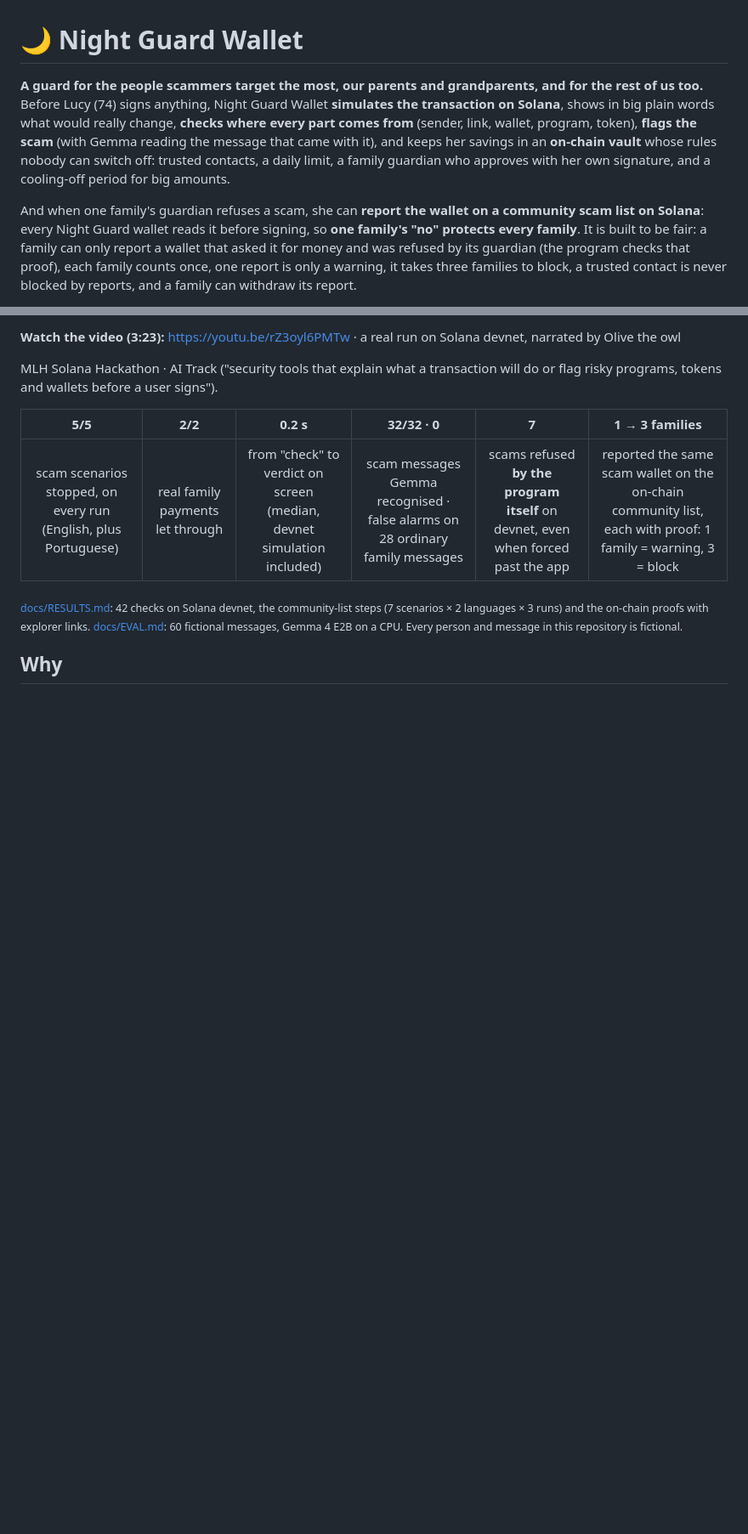
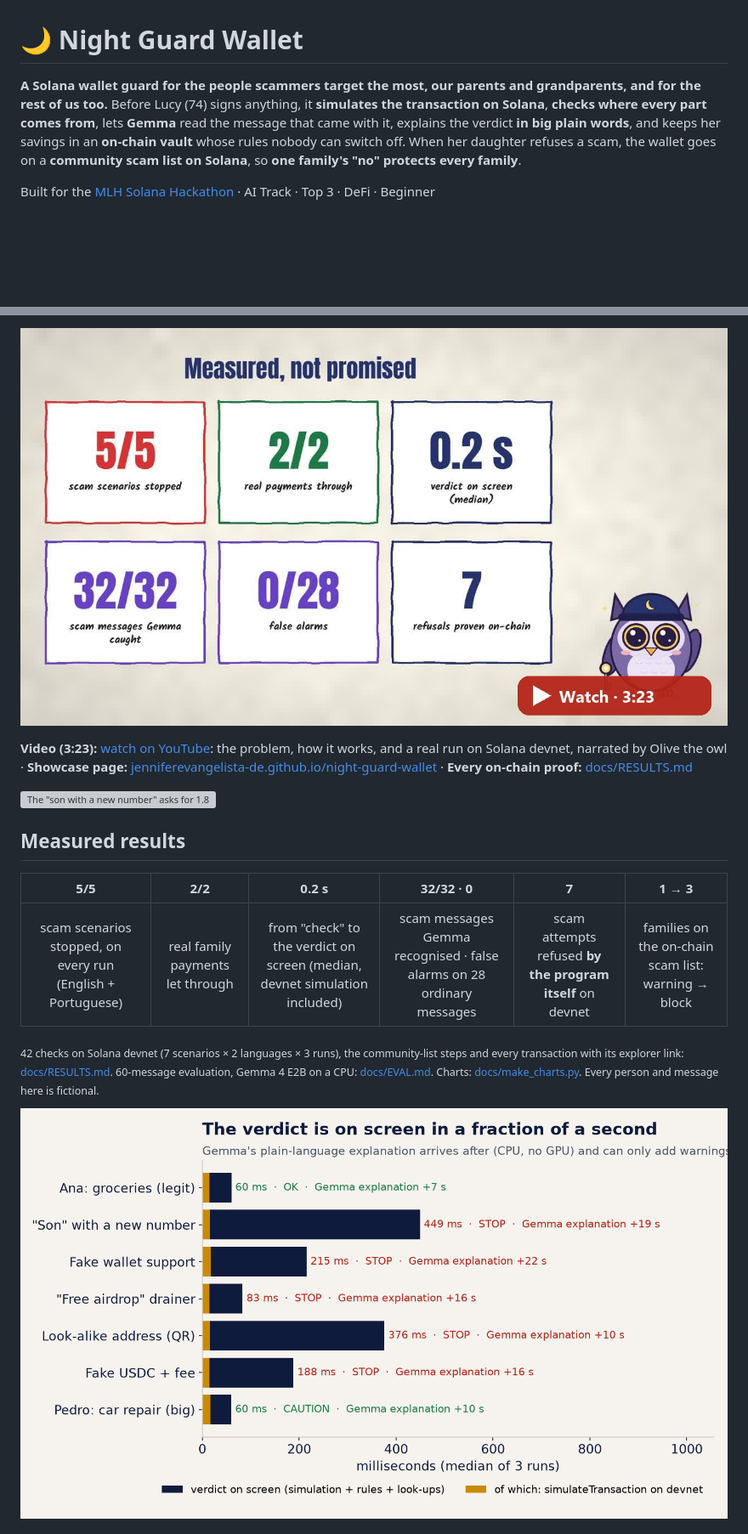
Before and after one commit to jenniferevangelista-de/night-guard-wallet, a Markdown page: README.md, 2 parts joined by grey strips. Shown at 85% size. GitHub-like rendering; pictures changed too: docs/img/chart_speed.png (added), docs/img/video_thumb.jpg (added); blank space fills up the shorter version; grey boxes are pictures that could not be loaded.

Commit message:
README in the Night Guard style: video thumbnail, demo GIF, measured charts, the problem story, what happens, screens; CI badge; showcase page with charts

```diff
--- a/README.md
+++ b/README.md
@@ -1,6 +1,6 @@
 # 🌙 Night Guard Wallet
 
-**A guard for the people scammers target the most, our parents and grandparents, and for the rest of us too.** Before Lucy (74) signs anything, Night Guard Wallet **simulates the transaction on Solana**, shows in big plain words what would really change, **checks where every part comes from** (sender, link, wallet, program, token), **flags the scam** (with Gemma reading the message that came with it), and keeps her savings in an **on-chain vault** whose rules nobody can switch off: trusted contacts, a daily limit, a family guardian who approves with her own signature, and a cooling-off period for big amounts.
+**A Solana wallet guard for the people scammers target the most, our parents and grandparents, and for the rest of us too.** Before Lucy (74) signs anything, it **simulates the transaction on Solana**, **checks where every part comes from**, lets **Gemma** read the message that came with it, explains the verdict **in big plain words**, and keeps her savings in an **on-chain vault** whose rules nobody can switch off. When her daughter refuses a scam, the wallet goes on a **community scam list on Solana**, so **one family's "no" protects every family**.
 
-And when one family's guardian refuses a scam, she can **report the wallet on a community scam list on Solana**: every Night Guard wallet reads it before signing, so **one family's "no" protects every family**. It is built to be fair: a family can only report a wallet that asked it for money and was refused by its guardian (the program checks that proof), each family counts once, one report is only a warning, it takes three families to block, a trusted contact is never blocked by reports, and a family can withdraw its report.
+Built for the [MLH Solana Hackathon](https://events.mlh.com/events/15200-solana-hackathon) · AI Track · Top 3 · DeFi · Beginner
 
@@ -8,13 +11,17 @@ And when one family's guardian refuses a scam, she can **report the wallet on a
 
-**Watch the video (3:23):** https://youtu.be/rZ3oyl6PMTw · a real run on Solana devnet, narrated by Olive the owl
+[![Watch the 3-minute Night Guard Wallet video on YouTube](docs/img/video_thumb.jpg)](https://youtu.be/rZ3oyl6PMTw)
 
-MLH Solana Hackathon · AI Track ("security tools that explain what a transaction will do or flag risky programs, tokens and wallets before a user signs").
+**Video (3:23):** [watch on YouTube](https://youtu.be/rZ3oyl6PMTw): the problem, how it works, and a real run on Solana devnet, narrated by Olive the owl · **Showcase page:** [jenniferevangelista-de.github.io/night-guard-wallet](https://jenniferevangelista-de.github.io/night-guard-wallet/) · **Every on-chain proof:** [docs/RESULTS.md](docs/RESULTS.md)
 
-| **5/5** | **2/2** | **0.2 s** | **32/32 · 0** | **7** | **1 → 3 families** |
+![The "son with a new number" asks for 1.8 SOL: Night Guard says STOP in plain words, and Lucy asks Ana to decide](docs/img/demo.gif)
+
+## Measured results
+
+| **5/5** | **2/2** | **0.2 s** | **32/32 · 0** | **7** | **1 → 3** |
 |:-:|:-:|:-:|:-:|:-:|:-:|
-| scam scenarios stopped, on every run (English, plus Portuguese) | real family payments let through | from "check" to verdict on screen (median, devnet simulation included) | scam messages Gemma recognised · false alarms on 28 ordinary family messages | scams refused **by the program itself** on devnet, even when forced past the app | reported the same scam wallet on the on-chain community list, each with proof: 1 family = warning, 3 = block |
+| scam scenarios stopped, on every run (English + Portuguese) | real family payments let through | from "check" to the verdict on screen (median, devnet simulation included) | scam messages Gemma recognised · false alarms on 28 ordinary messages | scam attempts refused **by the program itself** on devnet | families on the on-chain scam list: warning → block |
 
-<sub>[docs/RESULTS.md](docs/RESULTS.md): 42 checks on Solana devnet, the community-list steps (7 scenarios × 2 languages × 3 runs) and the on-chain proofs with explorer links. [docs/EVAL.md](docs/EVAL.md): 60 fictional messages, Gemma 4 E2B on a CPU. Every person and message in this repository is fictional.</sub>
+<sub>42 checks on Solana devnet (7 scenarios × 2 languages × 3 runs), the community-list steps and every transaction with its explorer link: [docs/RESULTS.md](docs/RESULTS.md). 60-message evaluation, Gemma 4 E2B on a CPU: [docs/EVAL.md](docs/EVAL.md). Charts: [docs/make_charts.py](docs/make_charts.py). Every person and message here is fictional.</sub>
 
-## Why
+![The verdict is on screen in a fraction of a second; Gemma's explanation arrives after and can only add warnings](docs/img/chart_speed.png)
 
```
Also changed, not shown: other parts of README.md (+41 -7 lines), docs/img/chart_community.png (added), docs/img/chart_eval.png (added), docs/img/chart_onchain.png (added), 4 other files.
